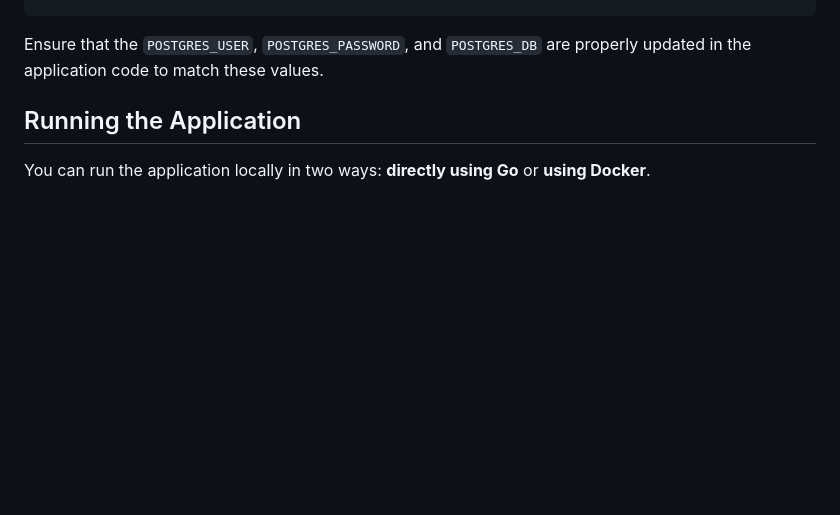
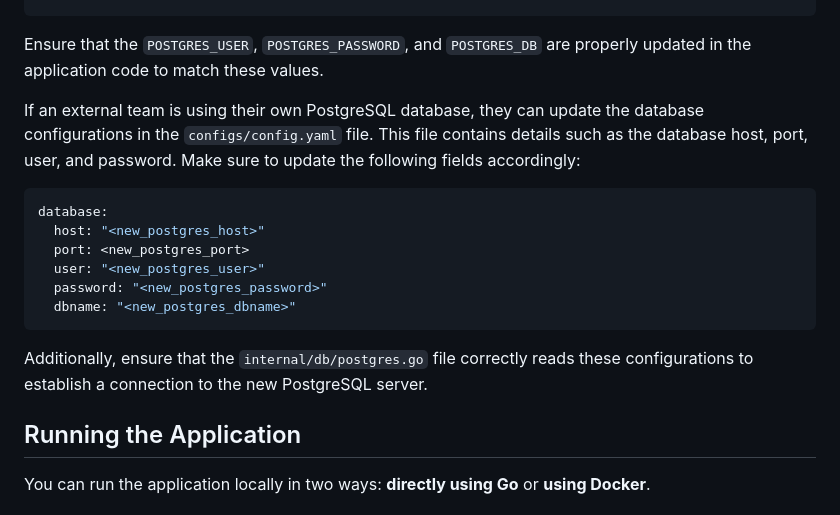
Before and after one commit to Sam123ben/IDP-Integrated-Developer-Platform, a Markdown page: README.md, the part around the change. Rendered like a GitHub page; blank space fills up the shorter version.

````diff
--- a/README.md
+++ b/README.md
@@ -57,6 +57,19 @@ docker run --name my_postgres \
 ```
 
 Ensure that the `POSTGRES_USER`, `POSTGRES_PASSWORD`, and `POSTGRES_DB` are properly updated in the application code to match these values.
+
+If an external team is using their own PostgreSQL database, they can update the database configurations in the `configs/config.yaml` file. This file contains details such as the database host, port, user, and password. Make sure to update the following fields accordingly:
+
+```yaml
+database:
+  host: "<new_postgres_host>"
+  port: <new_postgres_port>
+  user: "<new_postgres_user>"
+  password: "<new_postgres_password>"
+  dbname: "<new_postgres_dbname>"
+```
+
+Additionally, ensure that the `internal/db/postgres.go` file correctly reads these configurations to establish a connection to the new PostgreSQL server.
 
 ## Running the Application
 
````
